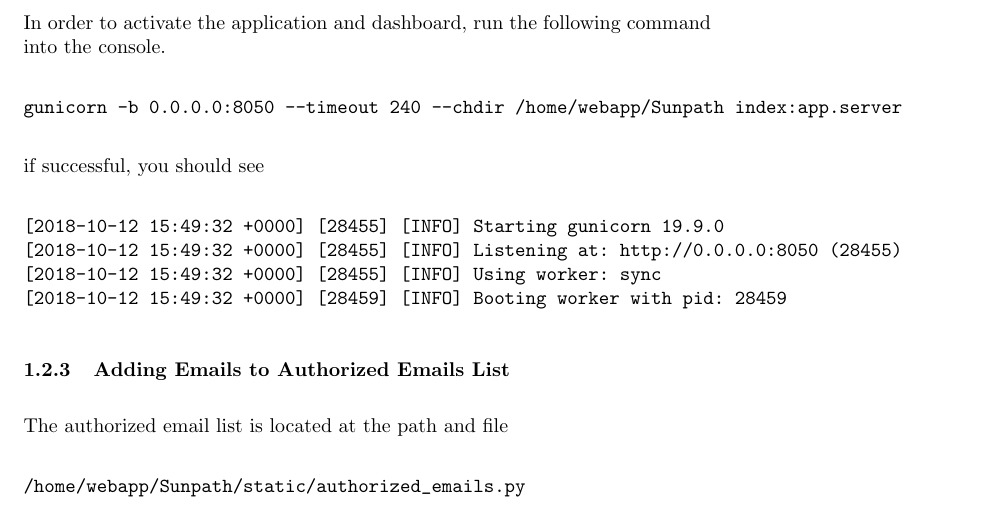
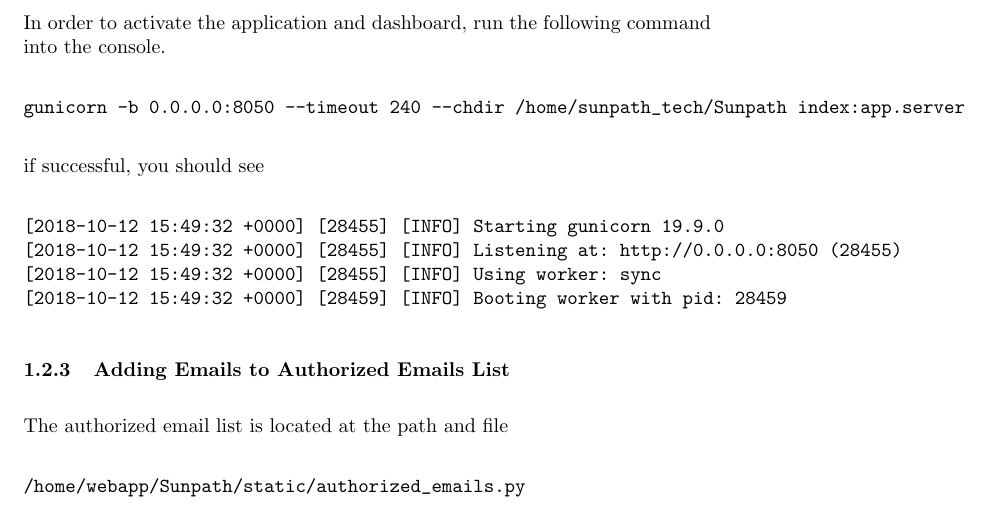
Before and after one commit to alexander-pan/Vehicle_Service_Contracts_Application, a LaTeX document (manual/Application_Manual.tex): part of page 7 of 29, cut so that both start at the same text. Compiled offline with pdfLaTeX.

Commit message:
edited manual

```diff
--- a/manual/Application_Manual.tex
+++ b/manual/Application_Manual.tex
@@ -101,7 +101,7 @@ sunpath_tech@localhost:~$ source webapp_env/bin/activate
 \end{verbatim}
 In order to activate the application and dashboard, run the following command into the console.
 \begin{verbatim}
-gunicorn -b 0.0.0.0:8050 --timeout 240 --chdir /home/webapp/Sunpath index:app.server
+gunicorn -b 0.0.0.0:8050 --timeout 240 --chdir /home/sunpath_tech/Sunpath index:app.server
 \end{verbatim}
 if successful, you should see
 \begin{verbatim}
```
Also changed, not shown: manual/Application_Manual.pdf, 1 other file.
